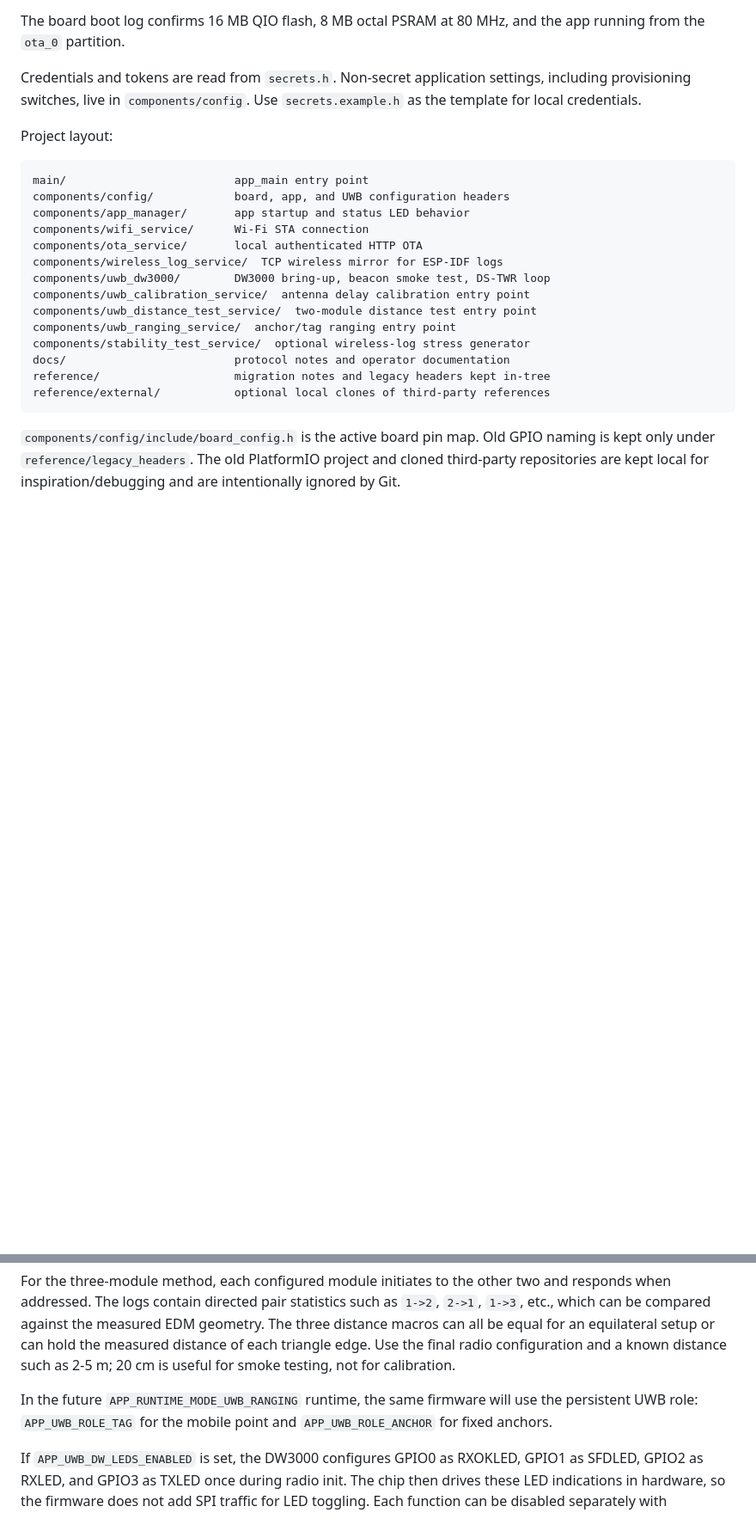
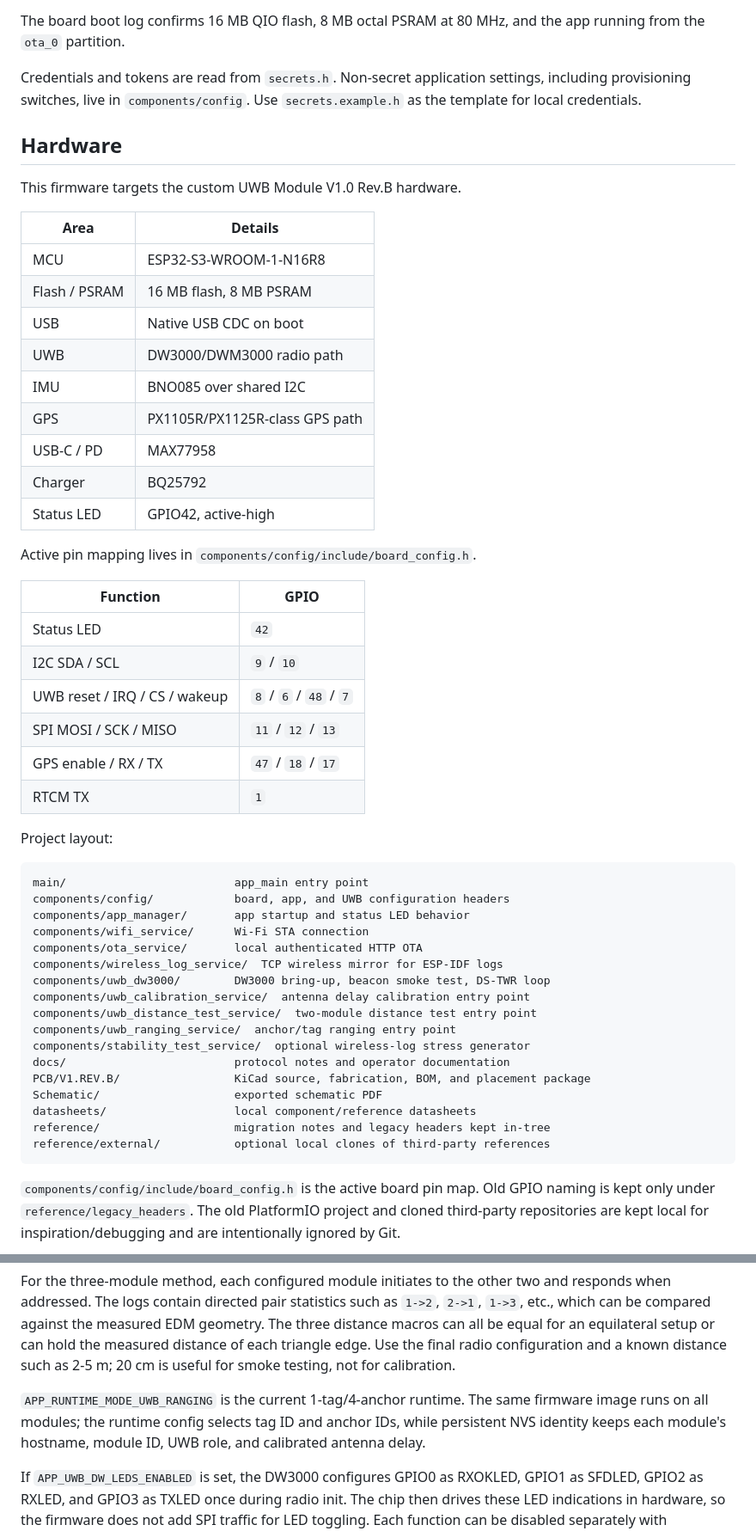
Before and after one commit to victorstoica114/UWB_Module_ESP_IDF, a Markdown page: README.md, 2 parts joined by grey strips. Shown at 86% size. Drawn GitHub-style; blank space fills up the shorter version.

Commit message:
Refresh README with hardware package details

````diff
--- a/README.md
+++ b/README.md
@@ -25,6 +25,33 @@ Credentials and tokens are read from `secrets.h`. Non-secret application
 settings, including provisioning switches, live in `components/config`.
 Use `secrets.example.h` as the template for local credentials.
 
+## Hardware
+
+This firmware targets the custom UWB Module V1.0 Rev.B hardware.
+
+| Area | Details |
+| --- | --- |
+| MCU | ESP32-S3-WROOM-1-N16R8 |
+| Flash / PSRAM | 16 MB flash, 8 MB PSRAM |
+| USB | Native USB CDC on boot |
+| UWB | DW3000/DWM3000 radio path |
+| IMU | BNO085 over shared I2C |
+| GPS | PX1105R/PX1125R-class GPS path |
+| USB-C / PD | MAX77958 |
+| Charger | BQ25792 |
+| Status LED | GPIO42, active-high |
+
+Active pin mapping lives in `components/config/include/board_config.h`.
+
+| Function | GPIO |
+| --- | --- |
+| Status LED | `42` |
+| I2C SDA / SCL | `9` / `10` |
+| UWB reset / IRQ / CS / wakeup | `8` / `6` / `48` / `7` |
+| SPI MOSI / SCK / MISO | `11` / `12` / `13` |
+| GPS enable / RX / TX | `47` / `18` / `17` |
+| RTCM TX | `1` |
+
 Project layout:
 
 ```text
@@ -40,6 +67,9 @@ components/uwb_distance_test_service/  two-module distance test entry point
 components/uwb_ranging_service/  anchor/tag ranging entry point
 components/stability_test_service/  optional wireless-log stress generator
 docs/                         protocol notes and operator documentation
+PCB/V1.REV.B/                 KiCad source, fabrication, BOM, and placement package
+Schematic/                    exported schematic PDF
+datasheets/                   local component/reference datasheets
 reference/                    migration notes and legacy headers kept in-tree
 reference/external/           optional local clones of third-party references
 ```
@@ -180,9 +229,10 @@ or can hold the measured distance of each triangle edge. Use the final radio
 configuration and a known distance such as 2-5 m; 20 cm is useful for smoke
 testing, not for calibration.
 
-In the future `APP_RUNTIME_MODE_UWB_RANGING` runtime, the same firmware will use
-the persistent UWB role: `APP_UWB_ROLE_TAG` for the mobile point and
-`APP_UWB_ROLE_ANCHOR` for fixed anchors.
+`APP_RUNTIME_MODE_UWB_RANGING` is the current 1-tag/4-anchor runtime. The same
+firmware image runs on all modules; the runtime config selects tag ID and anchor
+IDs, while persistent NVS identity keeps each module's hostname, module ID, UWB
+role, and calibrated antenna delay.
 
 If `APP_UWB_DW_LEDS_ENABLED` is set, the DW3000 configures GPIO0 as RXOKLED,
 GPIO1 as SFDLED, GPIO2 as RXLED, and GPIO3 as TXLED once during radio init.
````
Also changed, not shown: other parts of README.md (+19 -0 lines).
